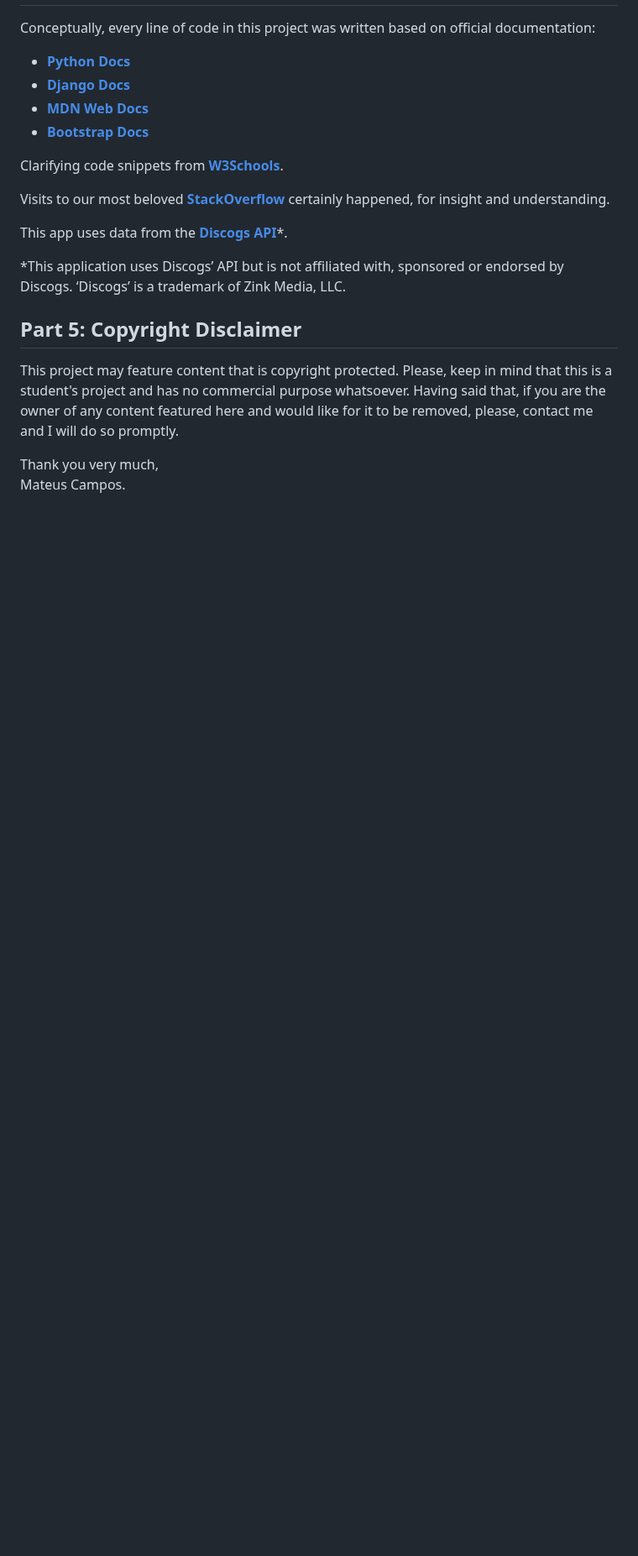
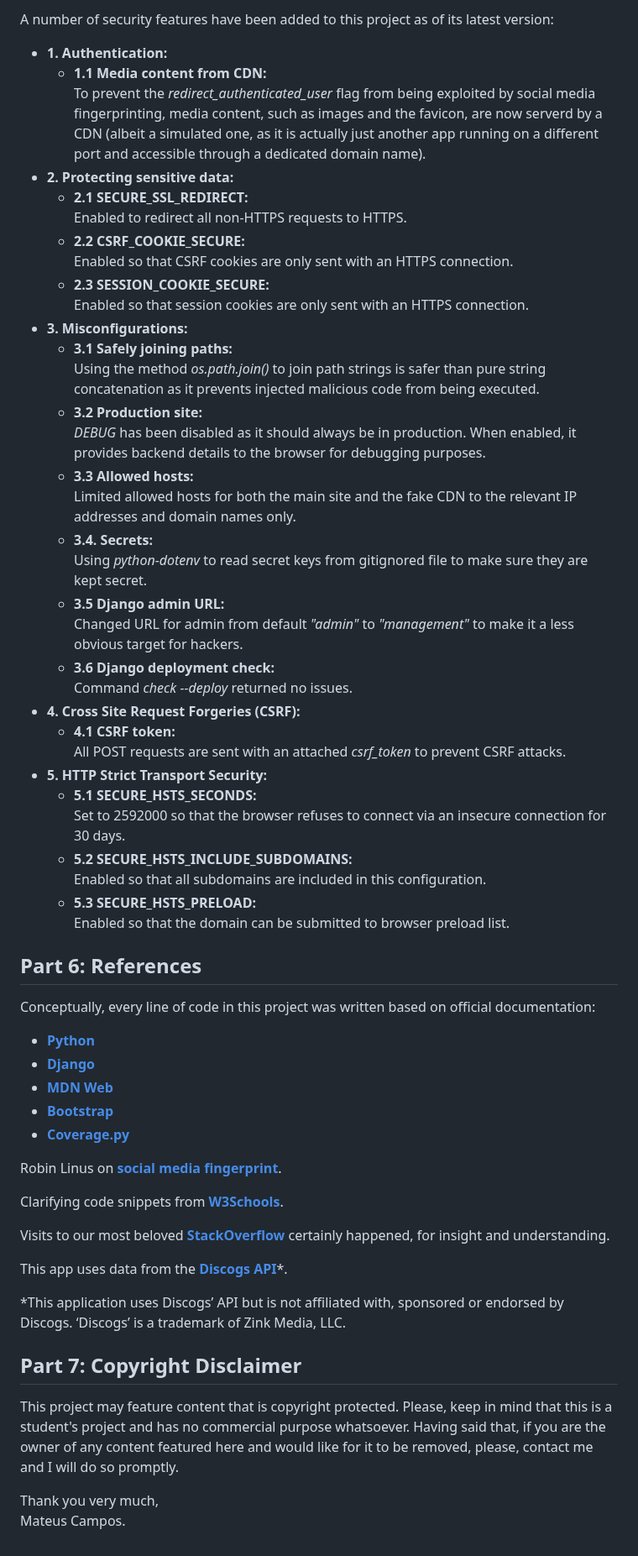
Before and after one commit to mateusfonseca/dorsetMusicCollection, a Markdown page: README.md, the part around one of its changes. Shown at 84% size. Drawn GitHub-style; blank space fills up the shorter version.

Commit message:
Extended README file to include added Test and Security features.

```diff
--- a/README.md
+++ b/README.md
@@ -167,10 +225,50 @@ This project was developed based on the web framework Django and its MVT design
+A number of security features have been added to this project as of its latest version:
+
+- **1. Authentication:**
+  - **1.1 Media content from CDN:**
+  To prevent the *redirect_authenticated_user* flag from being exploited by social media fingerprinting, media content, such as images and the favicon, are now serverd by a CDN (albeit a simulated one, as it is actually just another app running on a different port and accessible through a dedicated domain name).
+- **2. Protecting sensitive data:**
+  - **2.1 SECURE_SSL_REDIRECT:**
+  Enabled to redirect all non-HTTPS requests to HTTPS.
+  - **2.2 CSRF_COOKIE_SECURE:**
+  Enabled so that CSRF cookies are only sent with an HTTPS connection.
+  - **2.3 SESSION_COOKIE_SECURE:**
+  Enabled so that session cookies are only sent with an HTTPS connection.
+- **3. Misconfigurations:**
+  - **3.1 Safely joining paths:**
+  Using the method *os.path.join()* to join path strings is safer than pure string concatenation as it prevents injected malicious code from being executed.
+  - **3.2 Production site:**
+  *DEBUG* has been disabled as it should always be in production. When enabled, it provides backend details to the browser for debugging purposes.
+  - **3.3 Allowed hosts:**
+    Limited allowed hosts for both the main site and the fake CDN to the relevant IP addresses and domain names only.
+  - **3.4. Secrets:**
+  Using *python-dotenv* to read secret keys from gitignored file to make sure they are kept secret.
+  - **3.5 Django admin URL:**
+  Changed URL for admin from default *"admin"* to *"management"* to make it a less obvious target for hackers.
+  - **3.6 Django deployment check:**
+  Command *check --deploy* returned no issues.
+- **4. Cross Site Request Forgeries (CSRF):**
+  - **4.1 CSRF token:**
+  All POST requests are sent with an attached *csrf_token* to prevent CSRF attacks.
+- **5. HTTP Strict Transport Security:**
+  - **5.1 SECURE_HSTS_SECONDS:**
+  Set to 2592000 so that the browser refuses to connect via an insecure connection for 30 days.
+  - **5.2 SECURE_HSTS_INCLUDE_SUBDOMAINS:**
+  Enabled so that all subdomains are included in this configuration.
+  - **5.3 SECURE_HSTS_PRELOAD:**
+  Enabled so that the domain can be submitted to browser preload list.
+
+## Part 6: References
 
 Conceptually, every line of code in this project was written based on official documentation:
 
-- **[Python Docs](https://docs.python.org/3/)**
-- **[Django Docs](https://docs.djangoproject.com/en/4.1/)**
-- **[MDN Web Docs](https://developer.mozilla.org/)**
-- **[Bootstrap Docs](https://getbootstrap.com/docs/5.2/getting-started/introduction/)**
+- **[Python](https://docs.python.org/3/)**
+- **[Django](https://docs.djangoproject.com/en/4.1/)**
+- **[MDN Web](https://developer.mozilla.org/)**
+- **[Bootstrap](https://getbootstrap.com/docs/5.2/getting-started/introduction/)**
+- **[Coverage.py](https://coverage.readthedocs.io/en/7.2.2/)**
+
+Robin Linus on **[social media fingerprint](https://robinlinus.github.io/socialmedia-leak/)**.
 
 Clarifying code snippets from **[W3Schools](https://www.w3schools.com/)**.
 
@@ -180,7 +278,7 @@ This app uses data from the **[Discogs API](https://www.discogs.com/developers)*
 
 *This application uses Discogs’ API but is not affiliated with, sponsored or endorsed by Discogs. ‘Discogs’ is a trademark of Zink Media, LLC.
 
-## Part 5: Copyright Disclaimer
+## Part 7: Copyright Disclaimer
 
 This project may feature content that is copyright protected. Please, keep in mind that this is a student's project and has no commercial purpose whatsoever. Having said that, if you are the owner of any content featured here and would like for it to be removed, please, contact me and I will do so promptly.
 
```
Also changed, not shown: other parts of README.md (+63 -5 lines).
